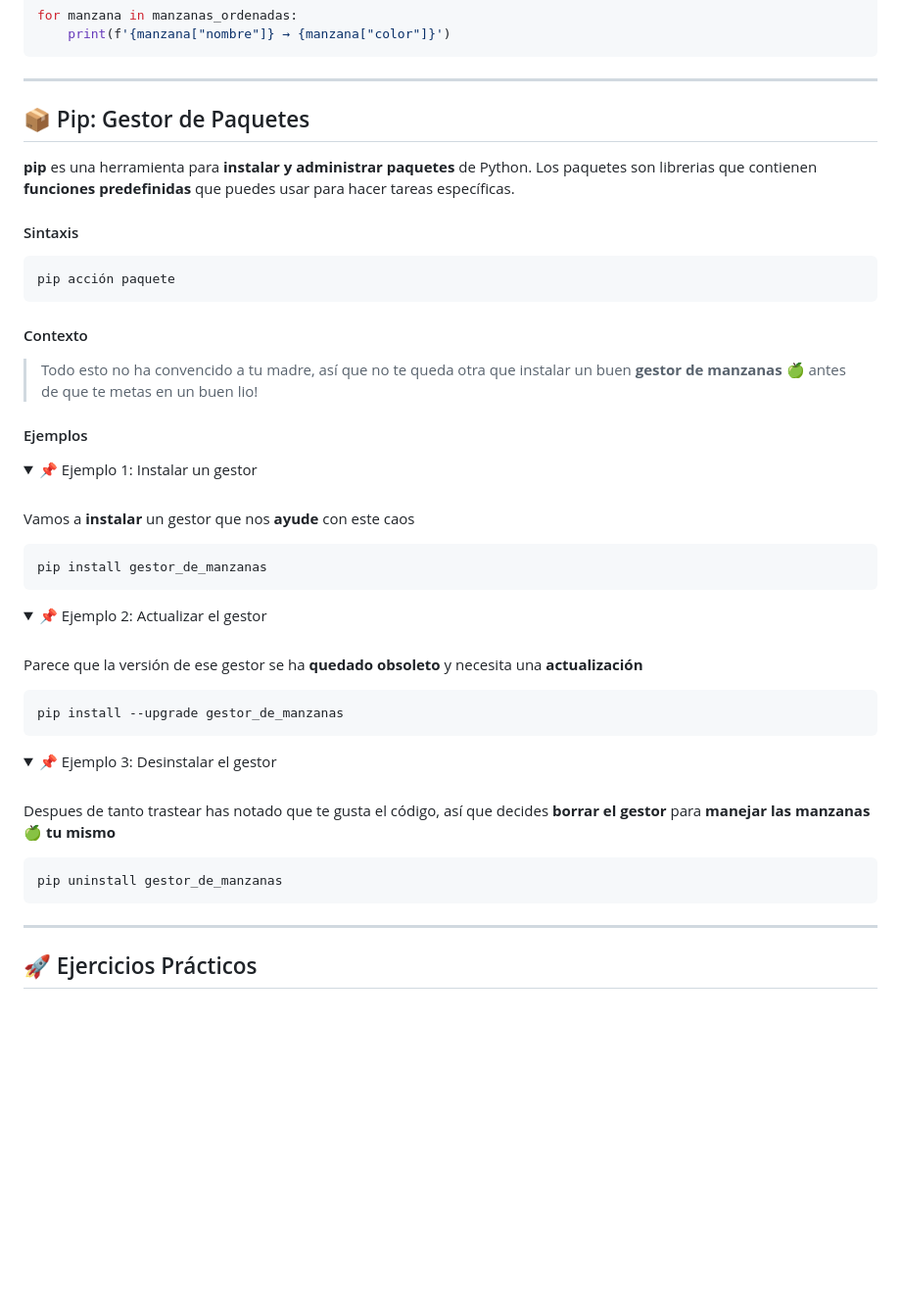
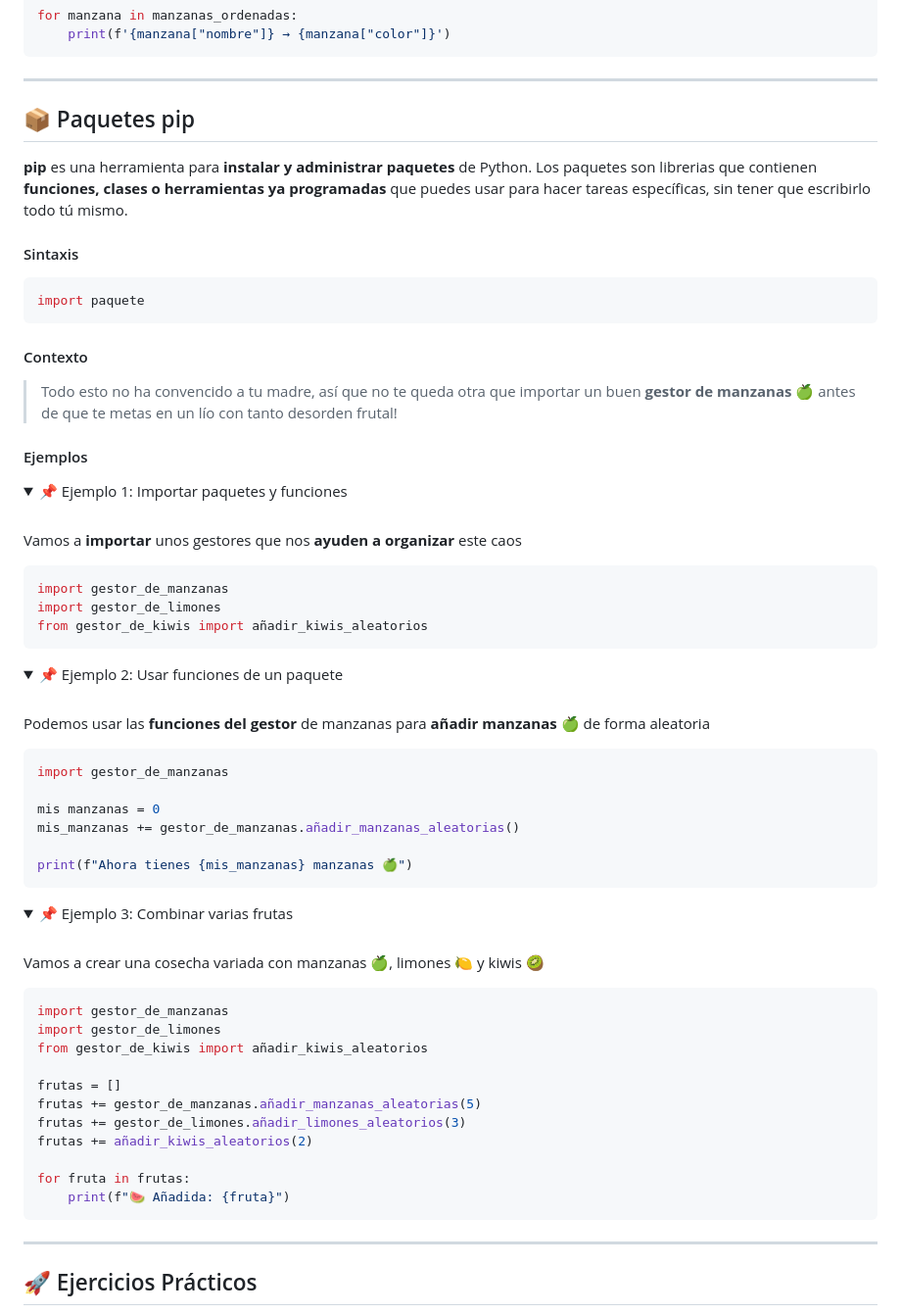
Before and after one commit to iturriker/devcamp, a Markdown page: full-stack/checkpoint-5/documentation.md, the part around one of its changes. Shown at 98% size. Drawn GitHub-style; folded sections open; blank space fills up the shorter version.

Commit message:
correción pip

````diff
--- a/full-stack/checkpoint-5/documentation.md
+++ b/full-stack/checkpoint-5/documentation.md
@@ -587,58 +588,77 @@ for manzana in manzanas_ordenadas:
 
 ---
 
-## 📦 Pip: Gestor de Paquetes
-**pip** es una herramienta para **instalar y administrar paquetes** de Python. Los paquetes son librerias que contienen **funciones predefinidas** que puedes usar para hacer tareas específicas.
+## 📦 Paquetes pip
+
+**pip** es una herramienta para **instalar y administrar paquetes** de Python. Los paquetes son librerias que contienen **funciones, clases o herramientas ya programadas** que puedes usar para hacer tareas específicas, sin tener que escribirlo todo tú mismo.
 
 #### Sintaxis
 
-```sh
-pip acción paquete
+```python
+import paquete
 ```
 
 #### Contexto
 
-> Todo esto no ha convencido a tu madre, así que no te queda otra que instalar un buen **gestor de manzanas 🍏** antes de que te metas en un buen lio!
+> Todo esto no ha convencido a tu madre, así que no te queda otra que importar un buen **gestor de manzanas 🍏** antes de que te metas en un lío con tanto desorden frutal!
 
 #### Ejemplos
 
 <details>
 <summary>
-📌 Ejemplo 1: Instalar un gestor
+📌 Ejemplo 1: Importar paquetes y funciones
 </summary>
 <br>
 
-Vamos a **instalar** un gestor que nos **ayude** con este caos
+Vamos a **importar** unos gestores que nos **ayuden a organizar** este caos
 
-```sh
-pip install gestor_de_manzanas
+```python
+import gestor_de_manzanas
+import gestor_de_limones
+from gestor_de_kiwis import añadir_kiwis_aleatorios
 ```
 
 </details>
 
 <details>
 <summary>
-📌 Ejemplo 2: Actualizar el gestor
+📌 Ejemplo 2: Usar funciones de un paquete
 </summary>
 <br>
 
-Parece que la versión de ese gestor se ha **quedado obsoleto** y necesita una **actualización**
+Podemos usar las **funciones del gestor** de manzanas para **añadir manzanas 🍏** de forma aleatoria
 
-```sh
-pip install --upgrade gestor_de_manzanas
+```python
+import gestor_de_manzanas
+
+mis manzanas = 0
+mis_manzanas += gestor_de_manzanas.añadir_manzanas_aleatorias()
+
+print(f"Ahora tienes {mis_manzanas} manzanas 🍏")
 ```
+
 </details>
 
 <details>
 <summary>
-📌 Ejemplo 3: Desinstalar el gestor
+📌 Ejemplo 3: Combinar varias frutas
 </summary>
 <br>
 
-Despues de tanto trastear has notado que te gusta el código, así que decides **borrar el gestor** para **manejar las manzanas 🍏 tu mismo**
+Vamos a crear una cosecha variada con manzanas 🍏, limones 🍋 y kiwis 🥝
 
-```sh
-pip uninstall gestor_de_manzanas
+```python
+import gestor_de_manzanas
+import gestor_de_limones
+from gestor_de_kiwis import añadir_kiwis_aleatorios
+
+frutas = []
+frutas += gestor_de_manzanas.añadir_manzanas_aleatorias(5)
+frutas += gestor_de_limones.añadir_limones_aleatorios(3)
+frutas += añadir_kiwis_aleatorios(2)
+
+for fruta in frutas:
+    print(f"🍉 Añadida: {fruta}")
 ```
 
 </details>
````
Also changed, not shown: other parts of full-stack/checkpoint-5/documentation.md (+1 -0 lines).
